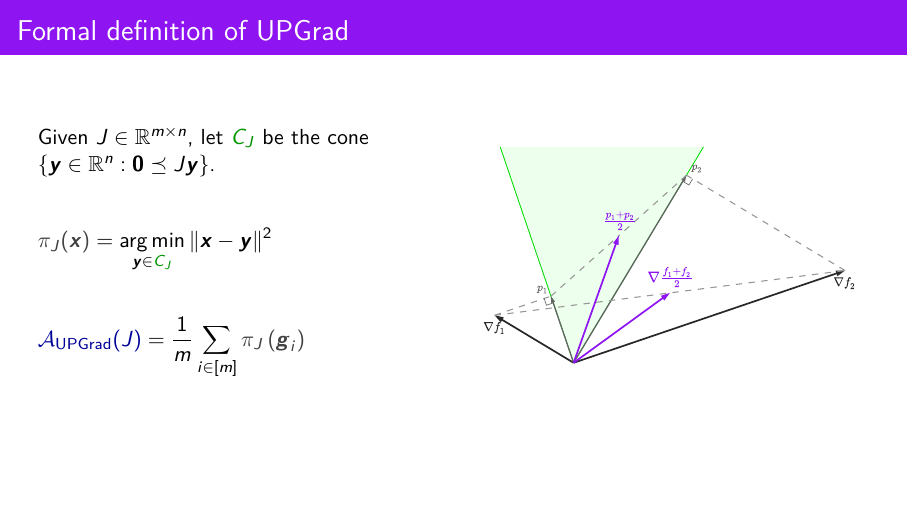
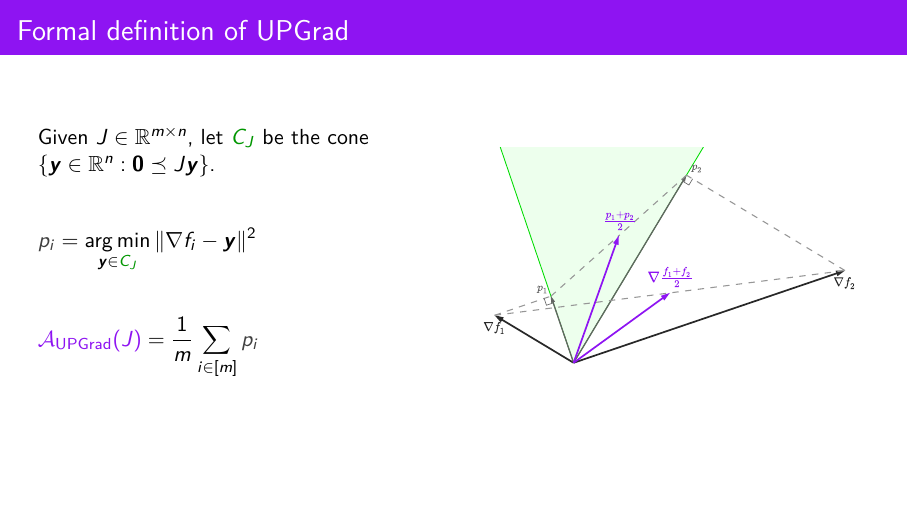
Before and after one commit to SimplexLab/JD_Presentation, LaTeX slides (main.tex): page 23 of 37. Compiled offline with pdfLaTeX.

Commit message:
Improve slide with upgrad formulas

```diff
--- a/main.tex
+++ b/main.tex
@@ -185,10 +185,10 @@ The mapping $\A:\Rmn\to\Rn$ is called an {\bf aggregator}, it parameterizes {\bf
 Given $J\in\Rmn$, let ${\color{color1}C_J}$ be the cone $\{ \vy\in\Rn : \0\pleq J\vy \}$.
 
 \begin{flalign*}
-\textcolor{darkgray}{\proj_J(\vx)}=\argmin_{\vy\in {\color{color1}C_J}}\| \vx-\vy\|^2&&
+\textcolor{darkgray}{p_i}=\argmin_{\vy\in {\color{color1}C_J}}\| \nabla f_i-\vy\|^2&&
 \end{flalign*}
 \begin{flalign*}
-\textcolor{blue!60!black}{\upgrad(J)}=\frac{1}{m}\sum_{i\in\range{m}} \textcolor{darkgray}{\proj_J\left(\vg_i\right)}&&
+\textcolor{darkpurple}{\upgrad(J)}=\frac{1}{m}\sum_{i\in\range{m}} \textcolor{darkgray}{p_i}&&
 \end{flalign*}
 \column{0.5\textwidth}
 \vspace{0.3cm}
```
Also changed, not shown: main.pdf.
